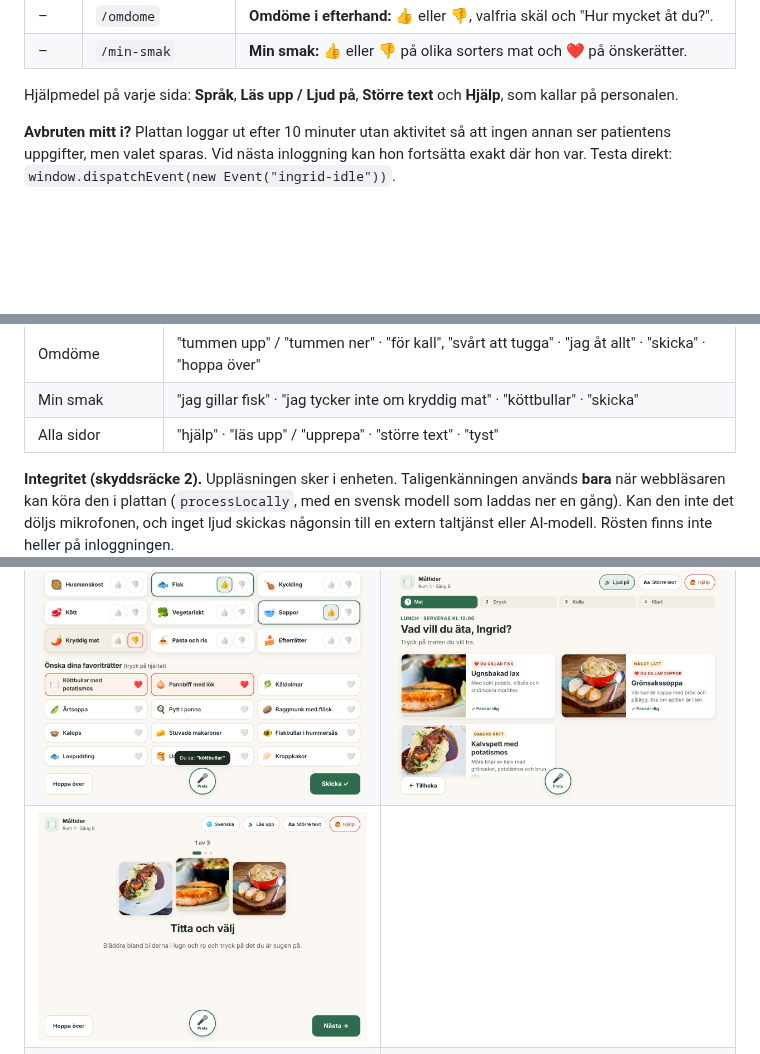
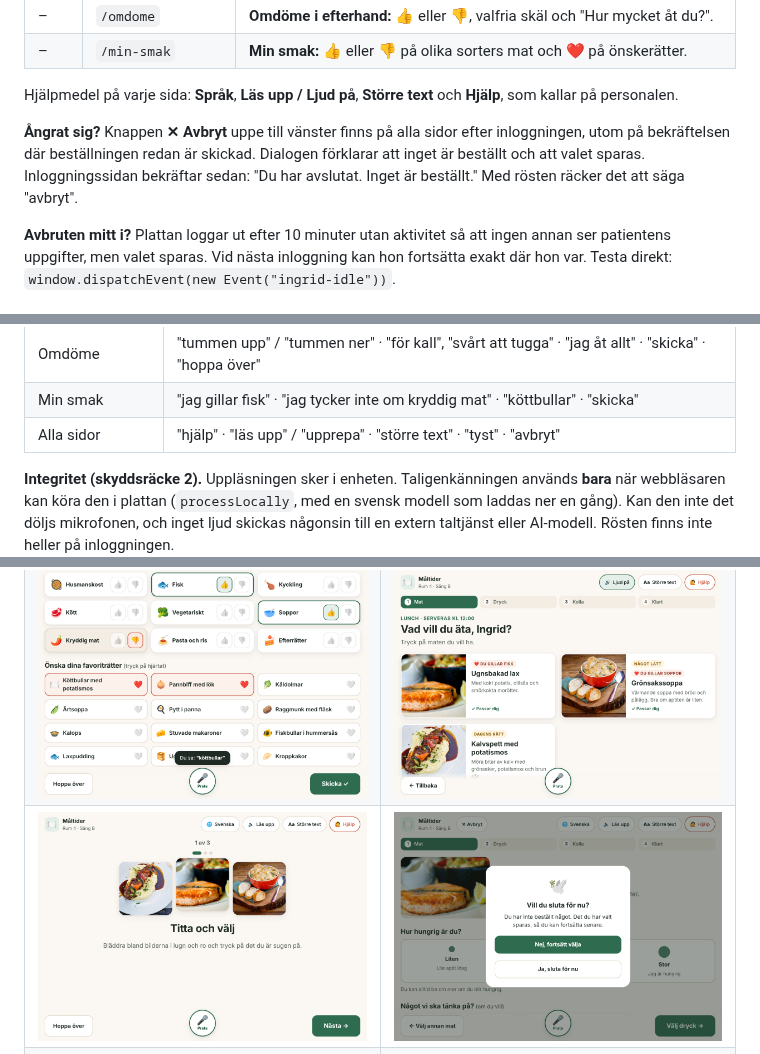
Before and after one commit to Lonestarrk/hospital-ordering-concept, a Markdown page: README.md, 3 parts joined by grey strips. Drawn GitHub-style; pictures changed too: docs/skarmbilder/18-avbryt.png (added); blank space fills up the shorter version.

```diff
--- a/README.md
+++ b/README.md
@@ -40,6 +40,11 @@ Logga in med Ingrids **syntetiska** personnummer **19480302-2328** (eller tryck
 
 Hjälpmedel på varje sida: **Språk**, **Läs upp / Ljud på**, **Större text** och
 **Hjälp**, som kallar på personalen.
+
+**Ångrat sig?** Knappen **✕ Avbryt** uppe till vänster finns på alla sidor efter
+inloggningen, utom på bekräftelsen där beställningen redan är skickad. Dialogen
+förklarar att inget är beställt och att valet sparas. Inloggningssidan bekräftar sedan:
+"Du har avslutat. Inget är beställt." Med rösten räcker det att säga "avbryt".
 
 **Avbruten mitt i?** Plattan loggar ut efter 10 minuter utan aktivitet så att ingen annan
 ser patientens uppgifter, men valet sparas. Vid nästa inloggning kan hon fortsätta exakt
@@ -102,7 +107,7 @@ prototypen – där gäller principen att systemet föreslår och människan bes
 | Klart | "klar" · "ändra" |
 | Omdöme | "tummen upp" / "tummen ner" · "för kall", "svårt att tugga" · "jag åt allt" · "skicka" · "hoppa över" |
 | Min smak | "jag gillar fisk" · "jag tycker inte om kryddig mat" · "köttbullar" · "skicka" |
-| Alla sidor | "hjälp" · "läs upp" / "upprepa" · "större text" · "tyst" |
+| Alla sidor | "hjälp" · "läs upp" / "upprepa" · "större text" · "tyst" · "avbryt" |
 
 **Integritet (skyddsräcke 2).** Uppläsningen sker i enheten. Taligenkänningen används
 **bara** när webbläsaren kan köra den i plattan (`processLocally`, med en svensk modell som
@@ -164,5 +169,5 @@ Vill ni byta en bild? Lägg en ny fil i `public/mat/` och ändra `image` i `src/
 | ![Röstkommando](docs/skarmbilder/8-rost.png) | ![Omdöme](docs/skarmbilder/9-omdome.png) |
 | ![Tack för omdömet](docs/skarmbilder/10-omdome-tack.png) | ![Menyn minns](docs/skarmbilder/11-meny-minns.png) |
 | ![Min smak](docs/skarmbilder/12-min-smak.png) | ![Menyn efter smak](docs/skarmbilder/13-meny-smak.png) |
-| ![Introduktion](docs/skarmbilder/15-intro.png) | |
+| ![Introduktion](docs/skarmbilder/15-intro.png) | ![Avbryt](docs/skarmbilder/18-avbryt.png) |
 | ![Fortsätt där du var](docs/skarmbilder/16-fortsatt.png) | ![Arabiska](docs/skarmbilder/17-arabiska.png) |
```
Also changed, not shown: docs/beslut-och-bedomning.md (+1 -0 lines), 4 other files.
